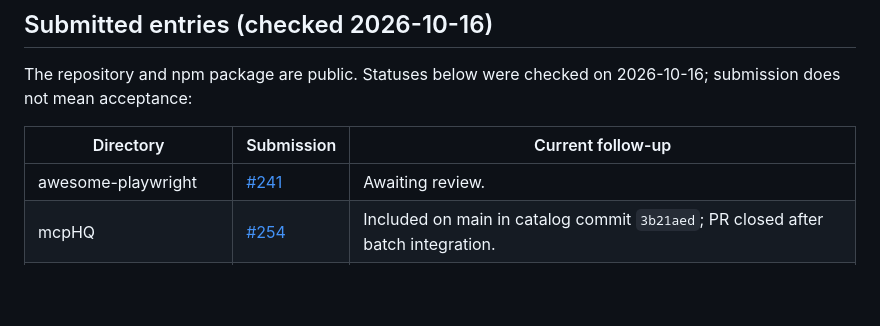
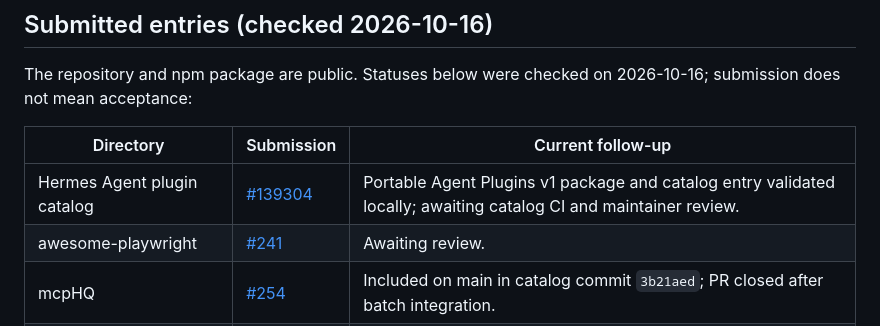
Before and after one commit to masakaai/rea-captcha, a Markdown page: docs/ecosystem.md, the part around the change. GitHub-like rendering; blank space fills up the shorter version.

Commit message:
docs: track Hermes catalog submission

```diff
--- a/docs/ecosystem.md
+++ b/docs/ecosystem.md
@@ -6,6 +6,7 @@ The repository and npm package are public. Statuses below were checked on 2026-1
 
 | Directory | Submission | Current follow-up |
 | --- | --- | --- |
+| Hermes Agent plugin catalog | [#139304](https://github.com/NousResearch/hermes-agent/pull/139304) | Portable Agent Plugins v1 package and catalog entry validated locally; awaiting catalog CI and maintainer review. |
 | awesome-playwright | [#241](https://github.com/mxschmitt/awesome-playwright/pull/241) | Awaiting review. |
 | mcpHQ | [#254](https://github.com/mcpHQ/awesome-mcp-servers/pull/254) | Included on main in catalog commit `3b21aed`; PR closed after batch integration. |
 | punkpeye | [#16418](https://github.com/punkpeye/awesome-mcp-servers/pull/16418) | [Glama listing](https://glama.ai/mcp/servers/masakaai/rea-captcha) is live; container build and six-tool MCP introspection passed, Glama 0.2.1 published, requested score badge added. Awaiting review. |
```
